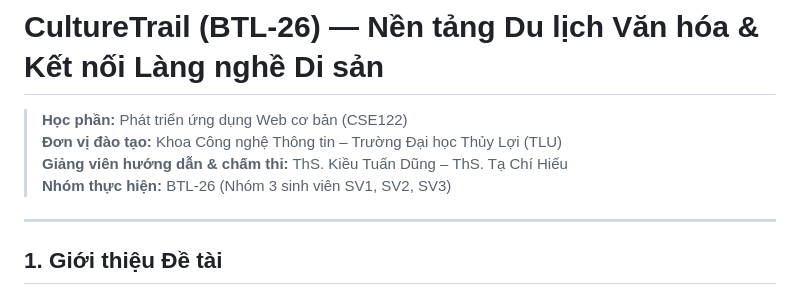
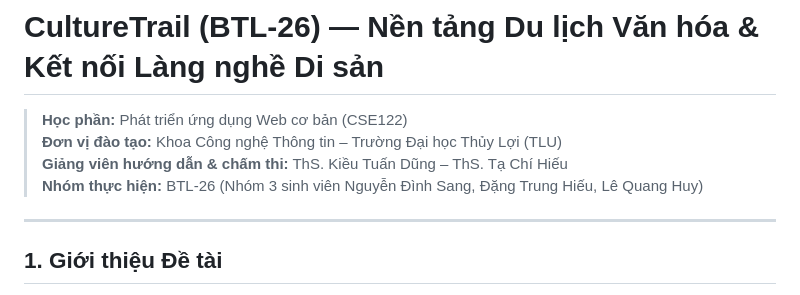
Before and after one commit to dth0209/BTL26CSE122, a Markdown page: README.md, the part around the change. Rendered like a GitHub page.

Commit message:
docs: update README

```diff
--- a/README.md
+++ b/README.md
@@ -3,7 +3,7 @@
 > **Học phần:** Phát triển ứng dụng Web cơ bản (CSE122)
 > **Đơn vị đào tạo:** Khoa Công nghệ Thông tin – Trường Đại học Thủy Lợi (TLU)
 > **Giảng viên hướng dẫn & chấm thi:** ThS. Kiều Tuấn Dũng – ThS. Tạ Chí Hiếu
-> **Nhóm thực hiện:** BTL-26 (Nhóm 3 sinh viên SV1, SV2, SV3)
+> **Nhóm thực hiện:** BTL-26 (Nhóm 3 sinh viên Nguyễn Đình Sang, Đặng Trung Hiếu, Lê Quang Huy)
 
 ---
 
```
